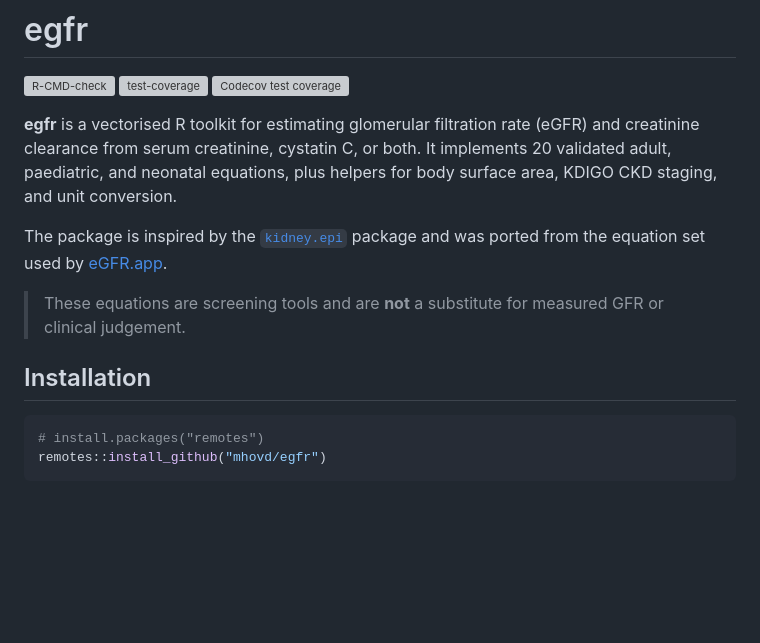
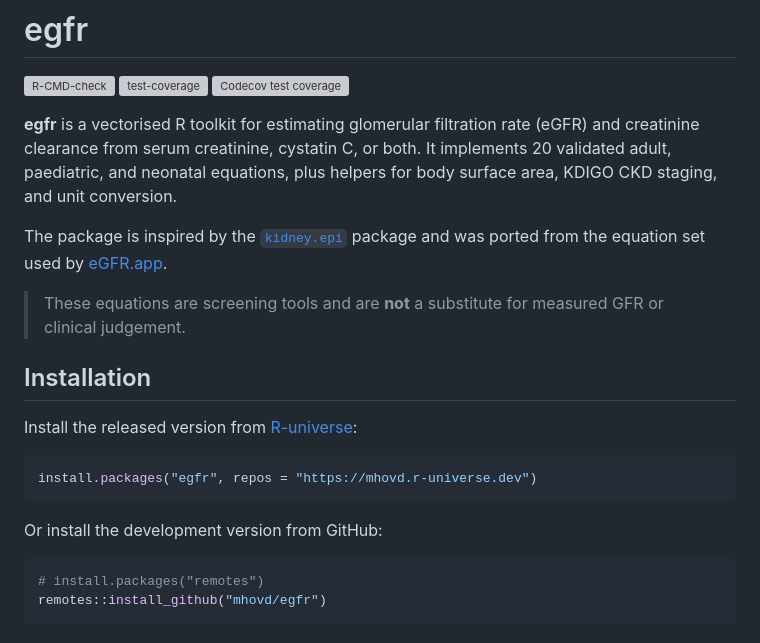
Before and after one commit to mhovd/egfr, a Markdown page: README.md, the part around the change. GitHub-like rendering; blank space fills up the shorter version; grey boxes are pictures that could not be loaded.

Commit message:
chore: Install from R-universe

````diff
--- a/README.md
+++ b/README.md
@@ -5,6 +5,7 @@
 [![test-coverage](https://github.com/mhovd/egfr/actions/workflows/test-coverage.yaml/badge.svg)](https://github.com/mhovd/egfr/actions/workflows/test-coverage.yaml)
 [![Codecov test coverage](https://codecov.io/gh/mhovd/egfr/graph/badge.svg)](https://app.codecov.io/gh/mhovd/egfr)
 <!-- badges: end -->
+
 
 **egfr** is a vectorised R toolkit for estimating glomerular filtration
 rate (eGFR) and creatinine clearance from serum creatinine, cystatin C, or
@@ -19,6 +20,14 @@ ported from the equation set used by [eGFR.app](https://egfr.app).
 > GFR or clinical judgement.
 
 ## Installation
+
+Install the released version from [R-universe](https://mhovd.r-universe.dev/egfr):
+
+```r
+install.packages("egfr", repos = "https://mhovd.r-universe.dev")
+```
+
+Or install the development version from GitHub:
 
 ```r
 # install.packages("remotes")
````
